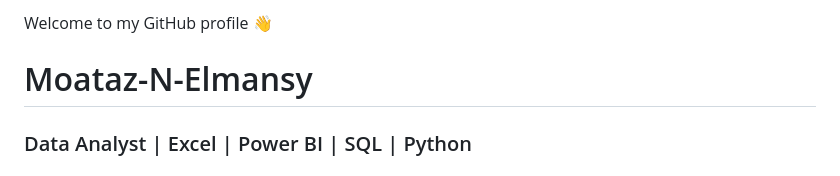
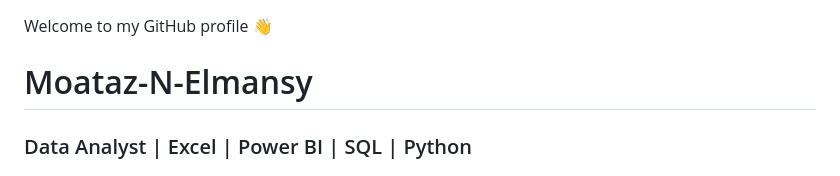
Before and after one commit to moataz-n-elmansy/moataz-n-elmansy, a Markdown page: README.md, the part around the change. Drawn GitHub-style.

```diff
--- a/README.md
+++ b/README.md
@@ -1,5 +1,6 @@
-Welcome to my GitHub profile 👋
+
 <header>
+    Welcome to my GitHub profile 👋
     <h1>Moataz-N-Elmansy</h1>
     <h3> Data Analyst | Excel | Power BI | SQL | Python </h3>
 </header>
```
